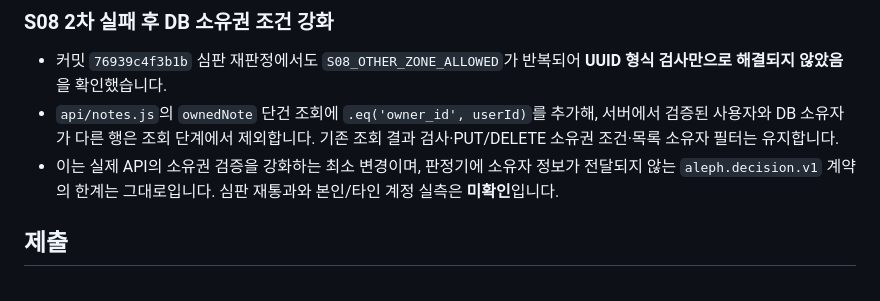
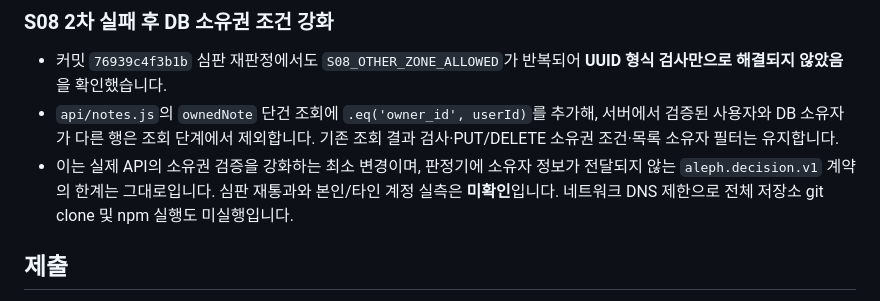
Before and after one commit to yelim11/choi-bujang-secret-vault, a Markdown page: README.md, the part around the change. Rendered like a GitHub page.

```diff
--- a/README.md
+++ b/README.md
@@ -155,7 +155,7 @@ npm run bundle
 
 - 커밋 `76939c4f3b1b` 심판 재판정에서도 `S08_OTHER_ZONE_ALLOWED`가 반복되어 **UUID 형식 검사만으로 해결되지 않았음**을 확인했습니다.
 - `api/notes.js`의 `ownedNote` 단건 조회에 `.eq('owner_id', userId)`를 추가해, 서버에서 검증된 사용자와 DB 소유자가 다른 행은 조회 단계에서 제외합니다. 기존 조회 결과 검사·PUT/DELETE 소유권 조건·목록 소유자 필터는 유지합니다.
-- 이는 실제 API의 소유권 검증을 강화하는 최소 변경이며, 판정기에 소유자 정보가 전달되지 않는 `aleph.decision.v1` 계약의 한계는 그대로입니다. 심판 재통과와 본인/타인 계정 실측은 **미확인**입니다.
+- 이는 실제 API의 소유권 검증을 강화하는 최소 변경이며, 판정기에 소유자 정보가 전달되지 않는 `aleph.decision.v1` 계약의 한계는 그대로입니다. 심판 재통과와 본인/타인 계정 실측은 **미확인**입니다. 네트워크 DNS 제한으로 전체 저장소 git clone 및 npm 실행도 미실행입니다.
 
 ## 제출
 
```
